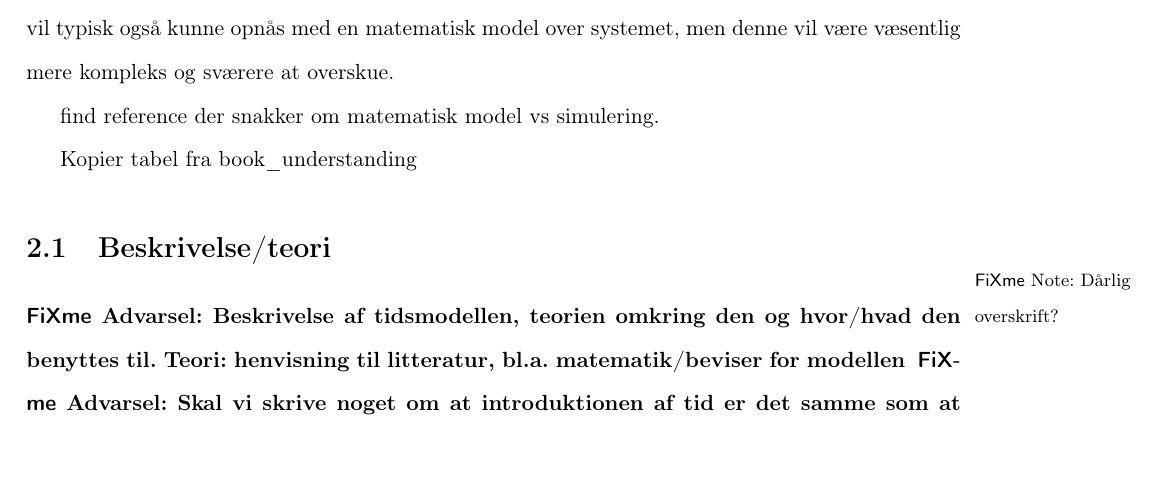
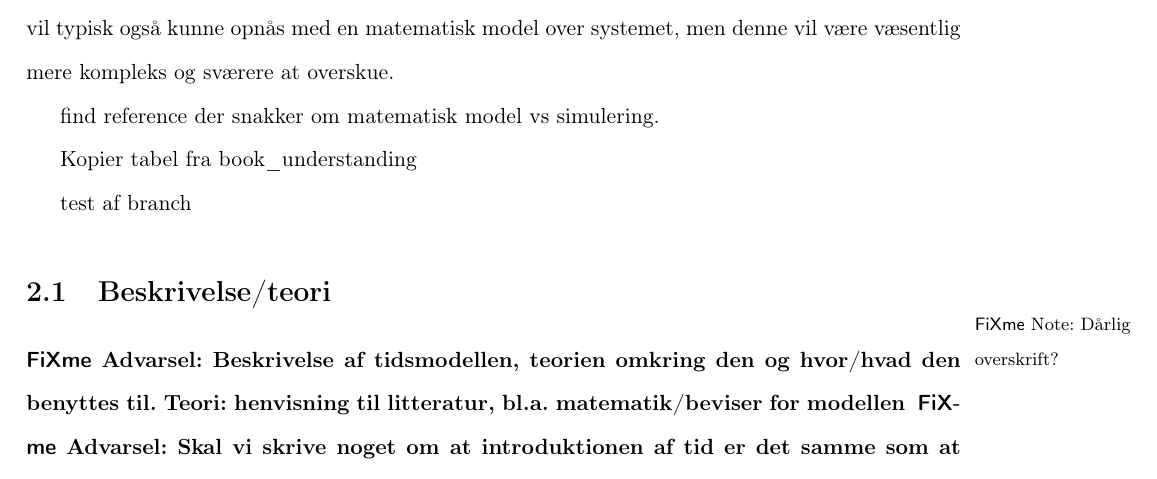
Before and after one commit to shamran/TimedPyCSP, a LaTeX book (report/skelet.tex, which reads report/des/des.tex): part of page 8 of 37, cut so that both start at the same text. Compiled offline with pdfLaTeX.

Commit message:
test af branch

```diff
--- a/report/des/des.tex
+++ b/report/des/des.tex
@@ -15,7 +15,7 @@ find reference der snakker om matematisk model vs simulering.
 
 Kopier tabel fra book\_understanding
 
-
+test af branch
 \input{des/theory}
 \input{des/examples}
 \input{des/des-implementation}
```
